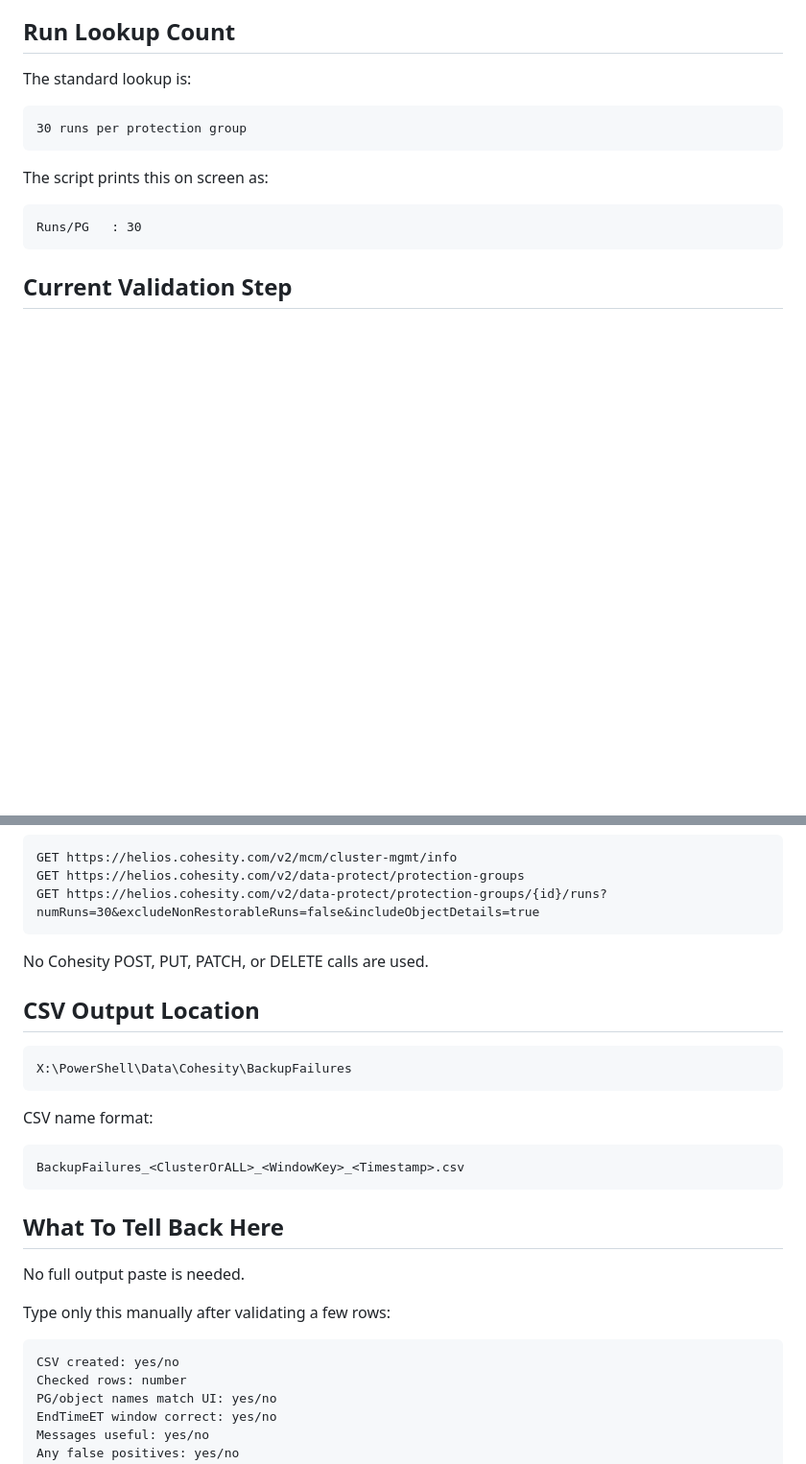
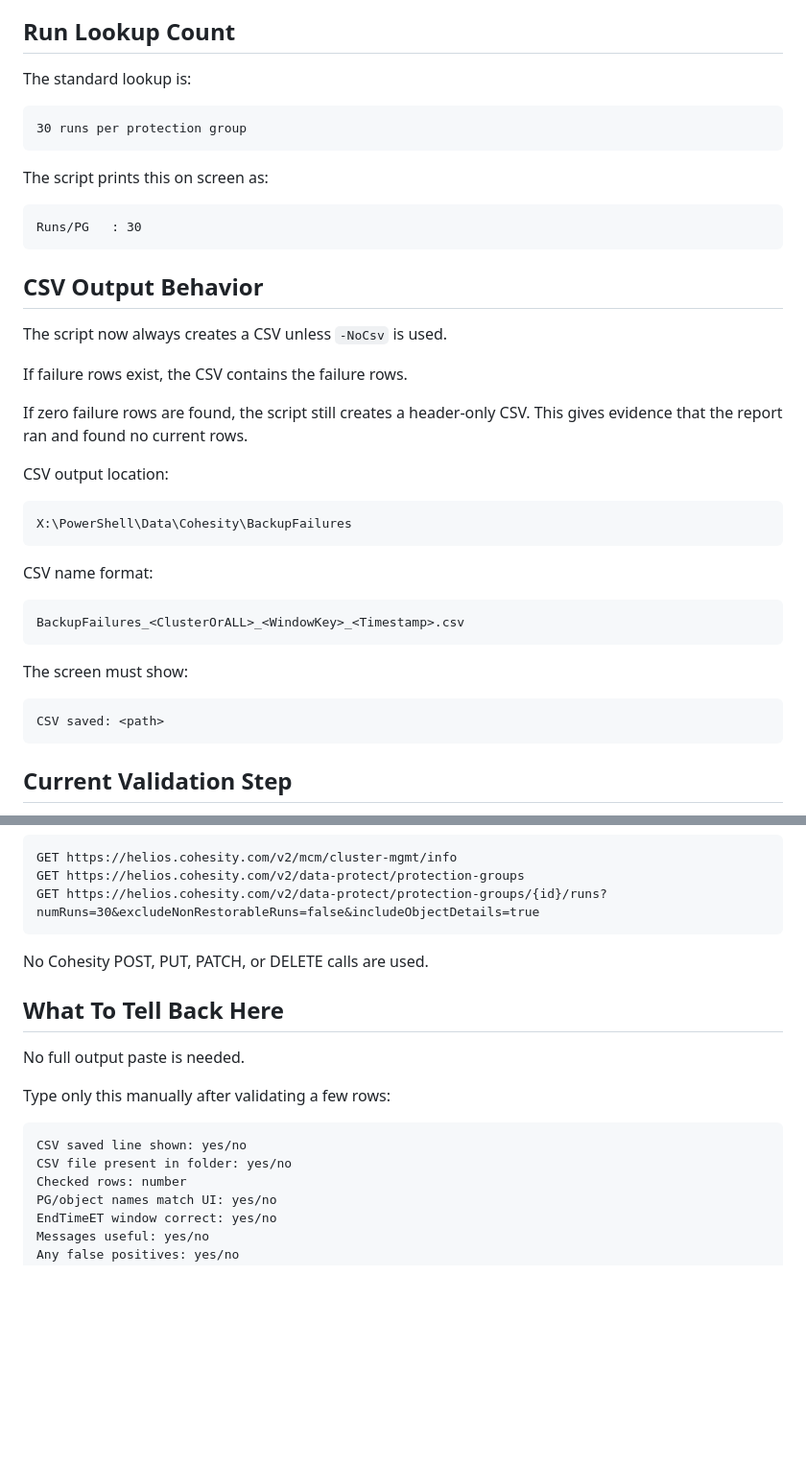
Before and after one commit to rupertrosario/my-redirect-page, a Markdown page: backup_failures/RUNBOOK.md, 2 parts joined by grey strips. Shown at 96% size. Drawn GitHub-style; blank space fills up the shorter version.

Commit message:
Document always-on CSV output

````diff
--- a/backup_failures/RUNBOOK.md
+++ b/backup_failures/RUNBOOK.md
@@ -46,6 +46,32 @@ The script prints this on screen as:
 
 ```text
 Runs/PG   : 30
+```
+
+## CSV Output Behavior
+
+The script now always creates a CSV unless `-NoCsv` is used.
+
+If failure rows exist, the CSV contains the failure rows.
+
+If zero failure rows are found, the script still creates a header-only CSV. This gives evidence that the report ran and found no current rows.
+
+CSV output location:
+
+```text
+X:\PowerShell\Data\Cohesity\BackupFailures
+```
+
+CSV name format:
+
+```text
+BackupFailures_<ClusterOrALL>_<WindowKey>_<Timestamp>.csv
+```
+
+The screen must show:
+
+```text
+CSV saved: <path>
 ```
 
 ## Current Validation Step
@@ -127,18 +153,6 @@ GET https://helios.cohesity.com/v2/data-protect/protection-groups/{id}/runs?numR
 
 No Cohesity POST, PUT, PATCH, or DELETE calls are used.
 
-## CSV Output Location
-
-```text
-X:\PowerShell\Data\Cohesity\BackupFailures
-```
-
-CSV name format:
-
-```text
-BackupFailures_<ClusterOrALL>_<WindowKey>_<Timestamp>.csv
-```
-
 ## What To Tell Back Here
 
 No full output paste is needed.
@@ -146,7 +160,8 @@ No full output paste is needed.
 Type only this manually after validating a few rows:
 
 ```text
-CSV created: yes/no
+CSV saved line shown: yes/no
+CSV file present in folder: yes/no
 Checked rows: number
 PG/object names match UI: yes/no
 EndTimeET window correct: yes/no
````
